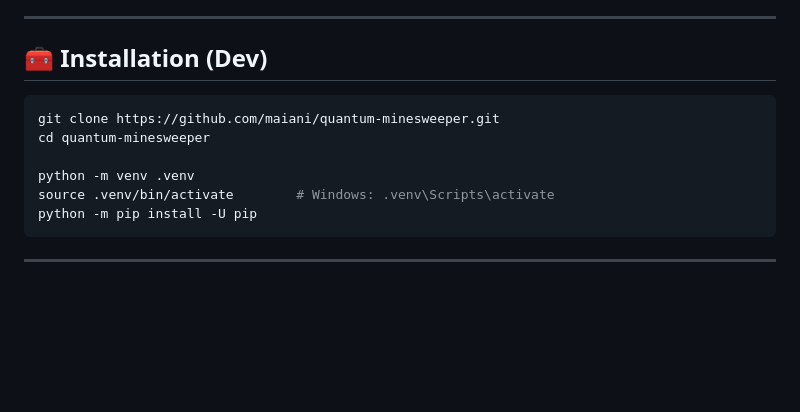
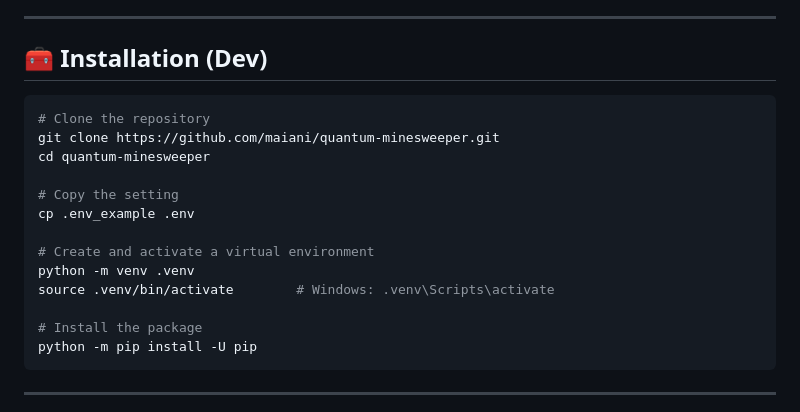
Before and after one commit to maiani/quantum-minesweeper, a Markdown page: README.md, the part around the change. Drawn GitHub-style; blank space fills up the shorter version.

````diff
--- a/README.md
+++ b/README.md
@@ -29,11 +29,18 @@ You interact with the board by **measuring qubits** or **applying quantum gates*
 ## 🧰 Installation (Dev)
 
 ```bash
+# Clone the repository
 git clone https://github.com/maiani/quantum-minesweeper.git
 cd quantum-minesweeper
 
+# Copy the setting
+cp .env_example .env
+
+# Create and activate a virtual environment
 python -m venv .venv
 source .venv/bin/activate        # Windows: .venv\Scripts\activate
+
+# Install the package
 python -m pip install -U pip
 ```
 ---
````
